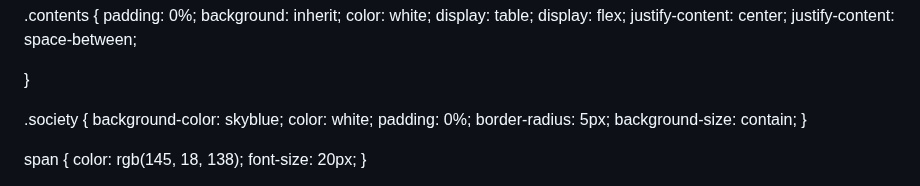
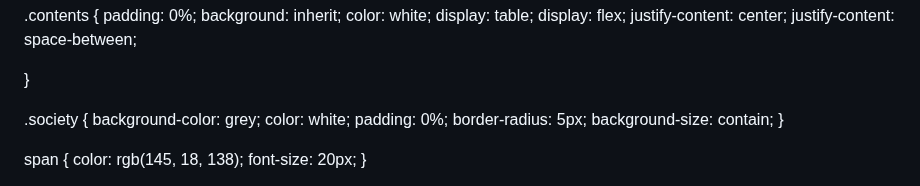
Before and after one commit to Kingcolly-crypto/kingcolly-crypto.github.io, a Markdown page: README.md, the part around the change. Drawn GitHub-style.

```diff
--- a/README.md
+++ b/README.md
@@ -101,7 +101,7 @@ img:hover {
 }
 
 .society {
-    background-color: skyblue;
+    background-color: grey;
     color: white;
     padding: 0%;
     border-radius: 5px;
```
